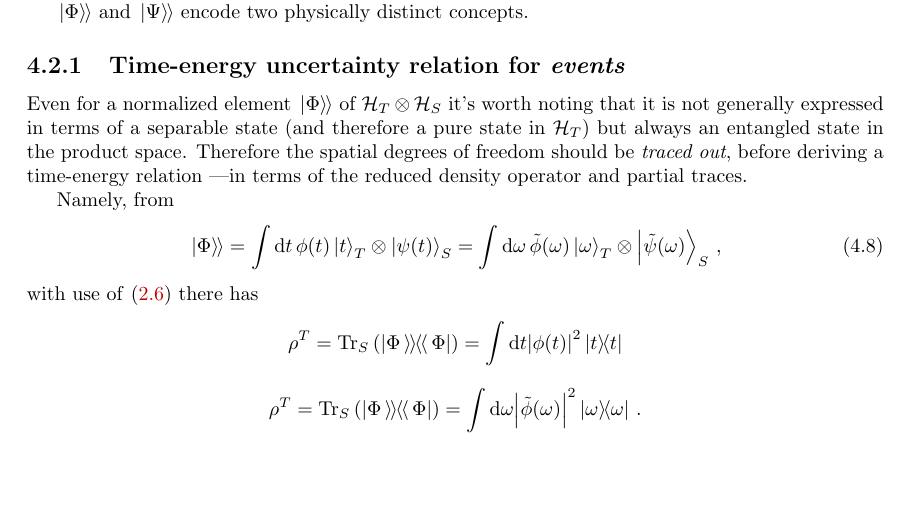
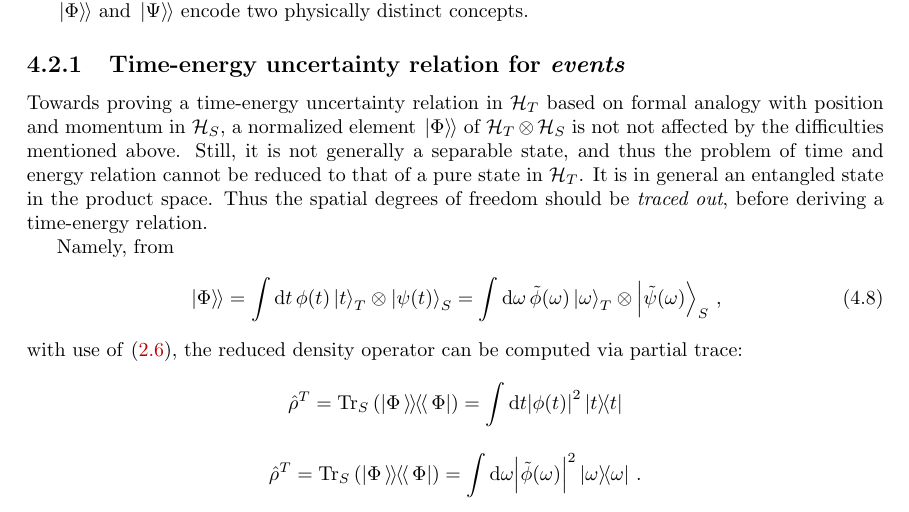
Before and after one commit to gderosa/timeq, a LaTeX thesis (tex/main.tex, which reads tex/irrev/uncertain.tex): part of page 45 of 74, cut so that both start at the same text, the shorter picture padded with empty space. Compiled offline with pdfLaTeX.

Commit message:
mixture state uncertainty

```diff
--- a/tex/irrev/uncertain.tex
+++ b/tex/irrev/uncertain.tex
@@ -36,14 +36,18 @@ which is not true in general.
 $\dket{\Phi}$ and $\dket{\Psi}$ encode two physically distinct concepts.
 
 \subsection{Time-energy uncertainty relation for \emph{events}}
-Even for a normalized element $\dket{\Phi}$ of $\hilb{H}_T\ox\hilb{H}_S$
-it's worth
-noting that it is not generally expressed
-in terms of a separable state (and therefore a pure state in $\hilb{H}_T$)
-but always an entangled state in the product space.
-Therefore the spatial degrees of freedom should be \emph{traced out},
-before deriving a time-energy relation
----in terms of the reduced density operator and partial traces.
+Towards proving a time-energy uncertainty relation in $\hilb{H}_T$
+based on formal analogy with position and momentum in $\hilb{H}_S$,
+a normalized element $\dket{\Phi}$ of $\hilb{H}_T\ox\hilb{H}_S$
+is not not affected by the difficulties mentioned above.
+Still, it is not generally
+a separable state,
+and thus
+the problem of time and energy relation cannot be reduced to that of
+a pure state in $\hilb{H}_T$.
+It is in general an entangled state in the product space.
+Thus the spatial degrees of freedom should be \emph{traced out},
+before deriving a time-energy relation.
 
 Namely, from
 \begin{equation}
@@ -51,13 +55,14 @@ Namely, from
     \int \dd{t} \phi(t) \ket{t}_T \ox \ket{\psi(t)}_S =
     \int \dd \omega \, \tilde{\phi}(\omega) \ket{\omega}_T \ox \ket{\tilde{\psi}(\omega)}_S \, \text{,}
 \end{equation}
-with use of \eqref{eq:density_A_expand} there has
+with use of \eqref{eq:density_A_expand}, the reduced density operator can be computed
+via partial trace:
 \[
-  \rho^T = \Tr_S\qty(\dketdbra{\Phi}{\Phi}) = \int \dd t \abs{\phi(t)}^2 \ketbra{t}{t}
+  \hat{\rho}^T = \Tr_S\qty(\dketdbra{\Phi}{\Phi}) = \int \dd t \abs{\phi(t)}^2 \ketbra{t}{t}
 \]
 
 \[
-  \rho^T = \Tr_S\qty(\dketdbra{\Phi}{\Phi}) = \int \dd \omega \abs{\tilde{\phi}(\omega)}^2 \ketbra{\omega}{\omega}
+  \hat{\rho}^T = \Tr_S\qty(\dketdbra{\Phi}{\Phi}) = \int \dd \omega \abs{\tilde{\phi}(\omega)}^2 \ketbra{\omega}{\omega}
   \,\text{.}
 \]
 Here the probabilty distributions $\phi$ and $\tilde{\phi}$
```
